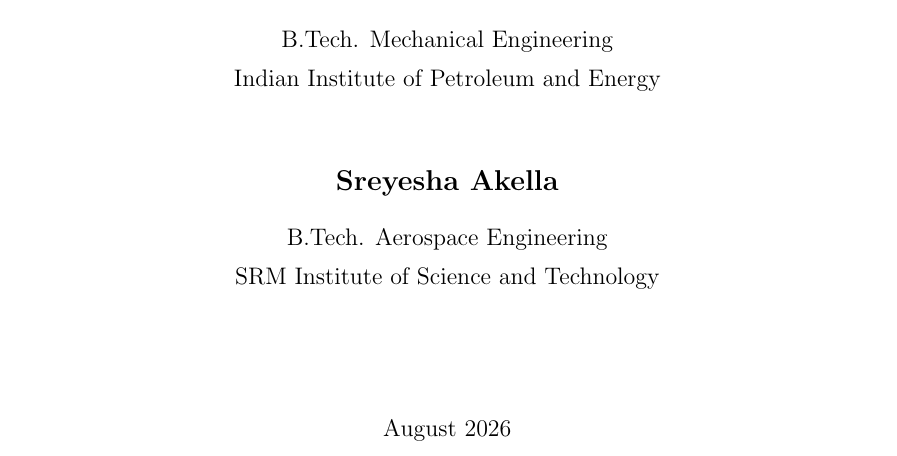
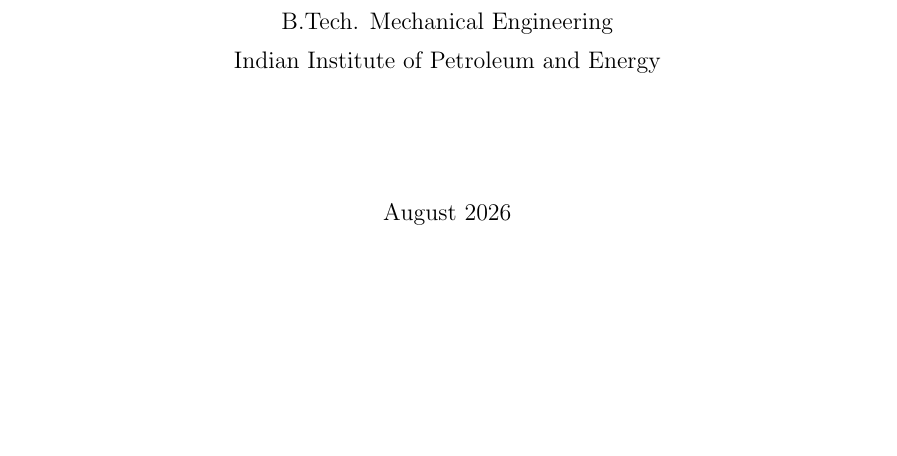
Before and after one commit to prathiitsharma-cmd/Pintle-Injector-Re-Design, a LaTeX document (docs/report/main.tex): part of page 1 of 18, cut so that both start at the same text, the shorter picture padded with empty space. Compiled offline with pdfLaTeX.

Commit message:
Remove Sreyesha Akella from authorship
Report and README now credit Prathit Sharma only. Recompiled the
report PDF to match the edited LaTeX source.

```diff
--- a/docs/report/main.tex
+++ b/docs/report/main.tex
@@ -27,7 +27,7 @@
 
 \title{\textbf{Preliminary Analytical Design and Feasibility Study of a\\
 Spiral--Vane Manifold for a Throttling LOX/LCH4 Pintle Injector}}
-\author{Prathit Sharma \\ \small B.Tech. Mechanical Engineering, Indian Institute of Petroleum and Energy \and Sreyesha Akella \\ \small B.Tech. Aerospace Engineering, SRM Institute of Science and Technology}
+\author{Prathit Sharma \\ \small B.Tech. Mechanical Engineering, Indian Institute of Petroleum and Energy}
 \date{August 2026}
 
 \begin{document}
@@ -45,11 +45,6 @@
 \vspace{0.3cm}
 {\large B.Tech. Mechanical Engineering\par}
 {\large Indian Institute of Petroleum and Energy\par}
-\vspace{1cm}
-{\Large\bfseries Sreyesha Akella\par}
-\vspace{0.3cm}
-{\large B.Tech. Aerospace Engineering\par}
-{\large SRM Institute of Science and Technology\par}
 \vspace{2cm}
 {\large August 2026\par}
 \vfill
```
Also changed, not shown: README.md, docs/report/main_preview.pdf.
